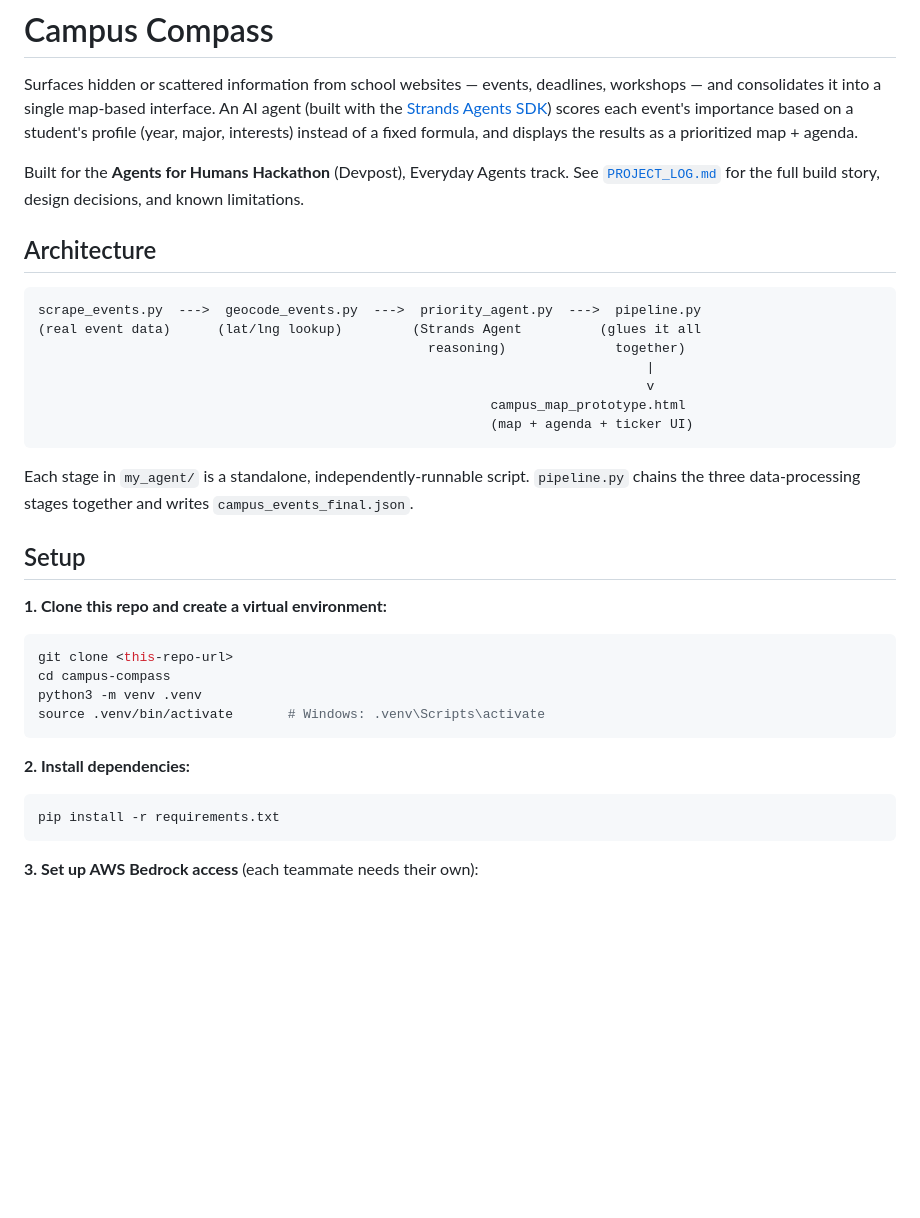
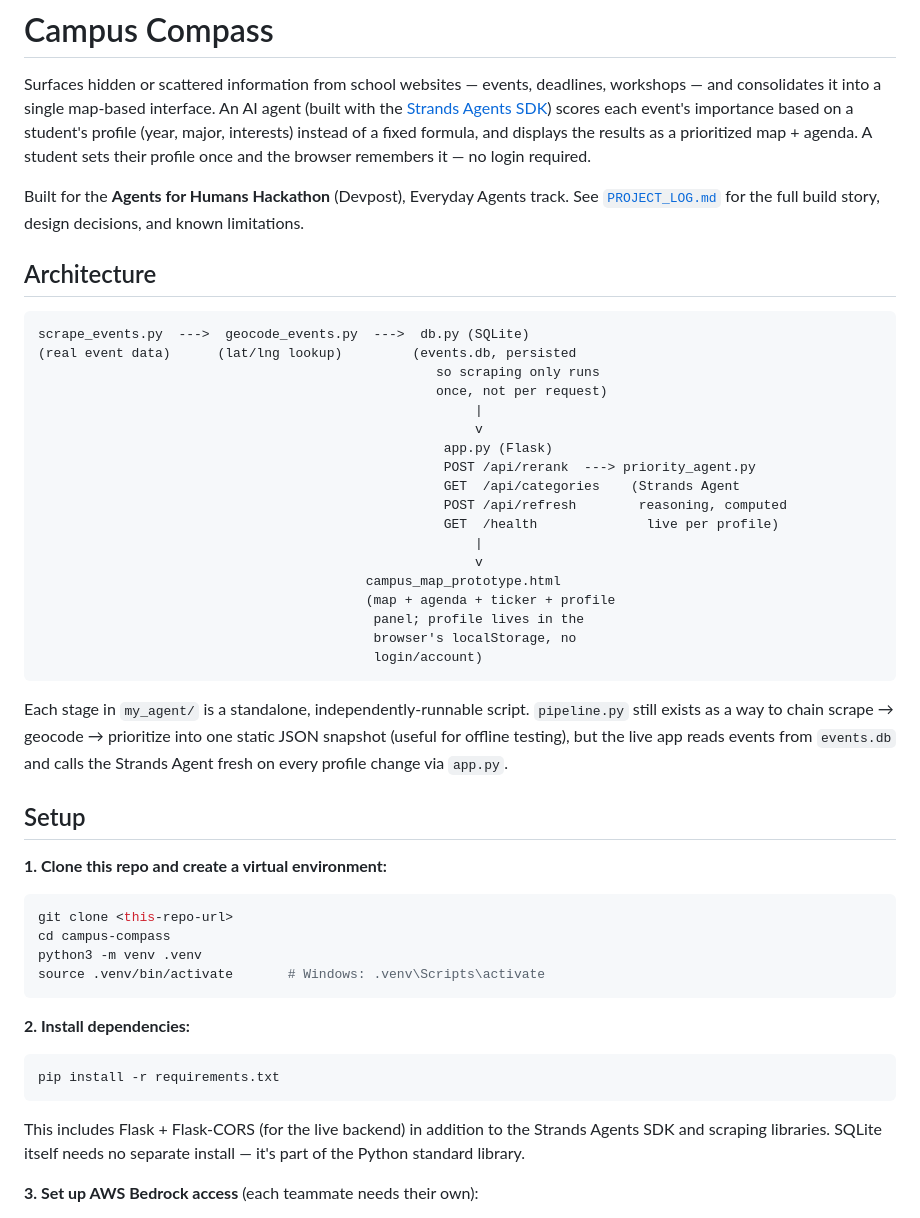
Before and after one commit to Wonyong02/campus-compass, a Markdown page: README.md, the part around one of its changes. GitHub-like rendering; blank space fills up the shorter version.

````diff
--- a/README.md
+++ b/README.md
@@ -5,7 +5,9 @@ deadlines, workshops — and consolidates it into a single map-based
 interface. An AI agent (built with the [Strands Agents
 SDK](https://strandsagents.com)) scores each event's importance based
 on a student's profile (year, major, interests) instead of a fixed
-formula, and displays the results as a prioritized map + agenda.
+formula, and displays the results as a prioritized map + agenda. A
+student sets their profile once and the browser remembers it — no
+login required.
 
 Built for the **Agents for Humans Hackathon** (Devpost), Everyday
 Agents track. See [`PROJECT_LOG.md`](./PROJECT_LOG.md) for the full
@@ -14,18 +16,31 @@ build story, design decisions, and known limitations.
 ## Architecture
 
 ```
-scrape_events.py  --->  geocode_events.py  --->  priority_agent.py  --->  pipeline.py
-(real event data)      (lat/lng lookup)         (Strands Agent          (glues it all
-                                                  reasoning)              together)
-                                                                              |
-                                                                              v
-                                                          campus_map_prototype.html
-                                                          (map + agenda + ticker UI)
+scrape_events.py  --->  geocode_events.py  --->  db.py (SQLite)
+(real event data)      (lat/lng lookup)         (events.db, persisted
+                                                   so scraping only runs
+                                                   once, not per request)
+                                                        |
+                                                        v
+                                                    app.py (Flask)
+                                                    POST /api/rerank  ---> priority_agent.py
+                                                    GET  /api/categories    (Strands Agent
+                                                    POST /api/refresh        reasoning, computed
+                                                    GET  /health              live per profile)
+                                                        |
+                                                        v
+                                          campus_map_prototype.html
+                                          (map + agenda + ticker + profile
+                                           panel; profile lives in the
+                                           browser's localStorage, no
+                                           login/account)
 ```
 
 Each stage in `my_agent/` is a standalone, independently-runnable
-script. `pipeline.py` chains the three data-processing stages together
-and writes `campus_events_final.json`.
+script. `pipeline.py` still exists as a way to chain scrape → geocode →
+prioritize into one static JSON snapshot (useful for offline testing),
+but the live app reads events from `events.db` and calls the Strands
+Agent fresh on every profile change via `app.py`.
 
 ## Setup
 
@@ -43,6 +58,10 @@ source .venv/bin/activate       # Windows: .venv\Scripts\activate
 ```bash
 pip install -r requirements.txt
 ```
+
+This includes Flask + Flask-CORS (for the live backend) in addition to
+the Strands Agents SDK and scraping libraries. SQLite itself needs no
+separate install — it's part of the Python standard library.
 
 **3. Set up AWS Bedrock access** (each teammate needs their own):
 
````
Also changed, not shown: other parts of README.md (+27 -14 lines).
